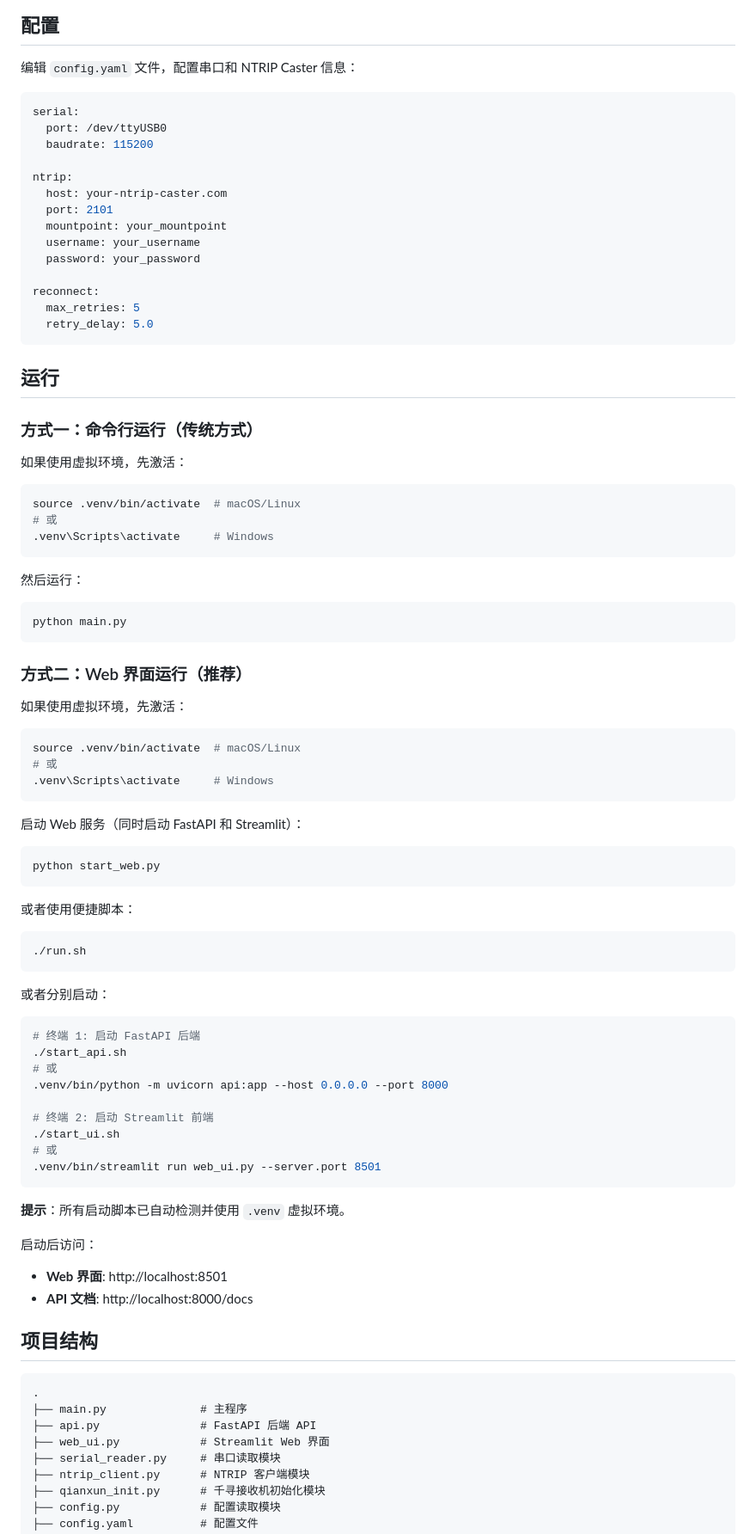
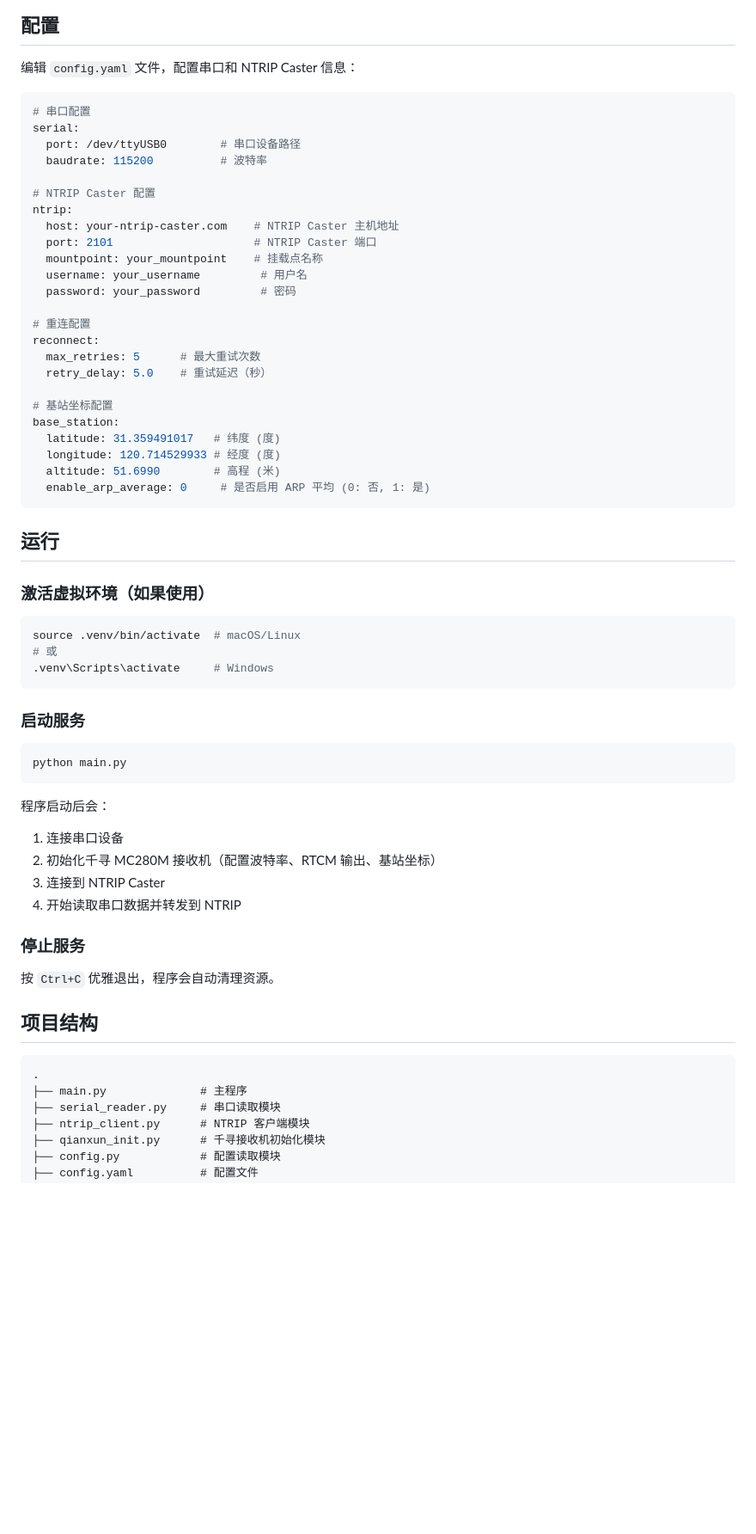
Before and after one commit to weefnn/nanorkt, a Markdown page: README.md, the part around one of its changes. Shown at 86% size. GitHub-like rendering; blank space fills up the shorter version.

Commit message:
fix readme error

````diff
--- a/README.md
+++ b/README.md
@@ -54,27 +53,35 @@ pip install -r requirements.txt
 编辑 `config.yaml` 文件，配置串口和 NTRIP Caster 信息：
 
 ```yaml
+# 串口配置
 serial:
-  port: /dev/ttyUSB0
-  baudrate: 115200
+  port: /dev/ttyUSB0        # 串口设备路径
+  baudrate: 115200          # 波特率
 
+# NTRIP Caster 配置
 ntrip:
-  host: your-ntrip-caster.com
-  port: 2101
-  mountpoint: your_mountpoint
-  username: your_username
-  password: your_password
+  host: your-ntrip-caster.com    # NTRIP Caster 主机地址
+  port: 2101                     # NTRIP Caster 端口
+  mountpoint: your_mountpoint    # 挂载点名称
+  username: your_username         # 用户名
+  password: your_password         # 密码
 
+# 重连配置
 reconnect:
-  max_retries: 5
-  retry_delay: 5.0
+  max_retries: 5      # 最大重试次数
+  retry_delay: 5.0    # 重试延迟（秒）
+
+# 基站坐标配置
+base_station:
+  latitude: 31.359491017   # 纬度 (度)
+  longitude: 120.714529933 # 经度 (度)
+  altitude: 51.6990        # 高程 (米)
+  enable_arp_average: 0     # 是否启用 ARP 平均 (0: 否, 1: 是)
 ```
 
 ## 运行
 
-### 方式一：命令行运行（传统方式）
-
-如果使用虚拟环境，先激活：
+### 激活虚拟环境（如果使用）
 
 ```bash
 source .venv/bin/activate  # macOS/Linux
@@ -82,61 +89,27 @@ source .venv/bin/activate  # macOS/Linux
 .venv\Scripts\activate     # Windows
 ```
 
-然后运行：
+### 启动服务
 
 ```bash
 python main.py
 ```
 
-### 方式二：Web 界面运行（推荐）
+程序启动后会：
+1. 连接串口设备
+2. 初始化千寻 MC280M 接收机（配置波特率、RTCM 输出、基站坐标）
+3. 连接到 NTRIP Caster
+4. 开始读取串口数据并转发到 NTRIP
 
-如果使用虚拟环境，先激活：
+### 停止服务
 
-```bash
-source .venv/bin/activate  # macOS/Linux
-# 或
-.venv\Scripts\activate     # Windows
-```
-
-启动 Web 服务（同时启动 FastAPI 和 Streamlit）：
-
-```bash
-python start_web.py
-```
-
-或者使用便捷脚本：
-
-```bash
-./run.sh
-```
-
-或者分别启动：
-
-```bash
-# 终端 1: 启动 FastAPI 后端
-./start_api.sh
-# 或
-.venv/bin/python -m uvicorn api:app --host 0.0.0.0 --port 8000
-
-# 终端 2: 启动 Streamlit 前端
-./start_ui.sh
-# 或
-.venv/bin/streamlit run web_ui.py --server.port 8501
-```
-
-**提示**：所有启动脚本已自动检测并使用 `.venv` 虚拟环境。
-
-启动后访问：
-- **Web 界面**: http://localhost:8501
-- **API 文档**: http://localhost:8000/docs
+按 `Ctrl+C` 优雅退出，程序会自动清理资源。
 
 ## 项目结构
 
 ```
 .
 ├── main.py              # 主程序
-├── api.py               # FastAPI 后端 API
-├── web_ui.py            # Streamlit Web 界面
 ├── serial_reader.py     # 串口读取模块
 ├── ntrip_client.py      # NTRIP 客户端模块
 ├── qianxun_init.py      # 千寻接收机初始化模块
````
Also changed, not shown: other parts of README.md (+42 -37 lines).
